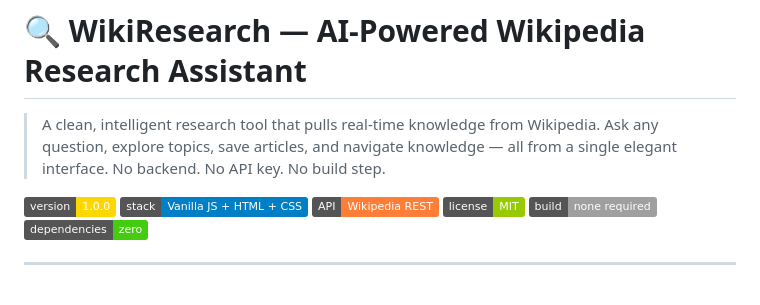
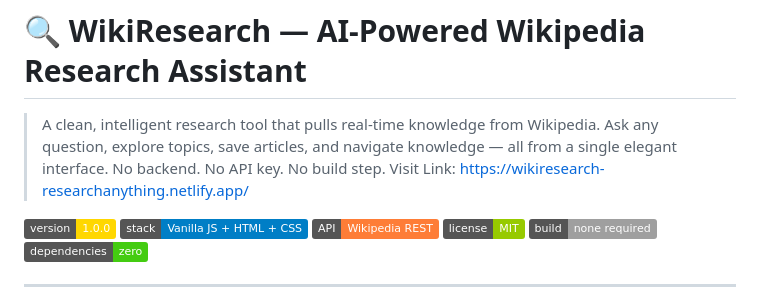
Before and after one commit to VijayKumaro7/WikiResearch-ResearchAnything-, a Markdown page: README.md, the part around the change. Drawn GitHub-style; badges without logos.

Commit message:
Update README with application link
Added a link to the WikiResearch application.

```diff
--- a/README.md
+++ b/README.md
@@ -1,6 +1,7 @@
 # 🔍 WikiResearch — AI-Powered Wikipedia Research Assistant
 
 > A clean, intelligent research tool that pulls real-time knowledge from Wikipedia. Ask any question, explore topics, save articles, and navigate knowledge — all from a single elegant interface. No backend. No API key. No build step.
+> Visit Link: https://wikiresearch-researchanything.netlify.app/
 
 ![Version](https://img.shields.io/badge/version-1.0.0-gold)
 ![Stack](https://img.shields.io/badge/stack-Vanilla%20JS%20%2B%20HTML%20%2B%20CSS-blue)
```
